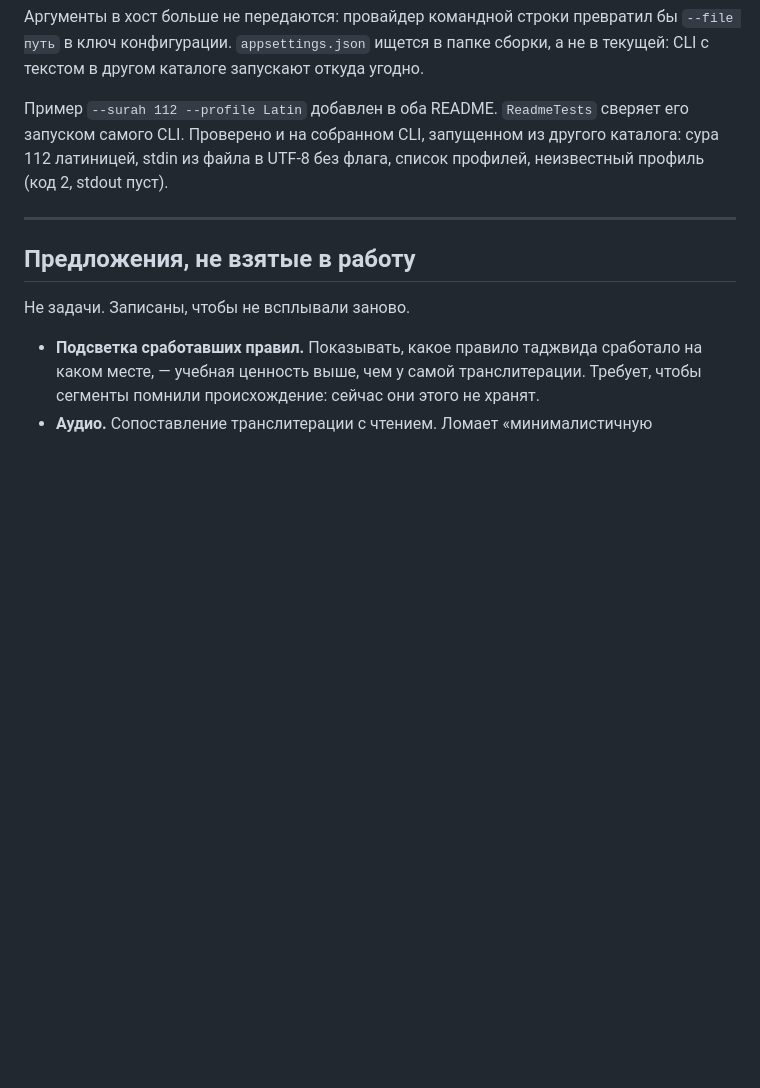
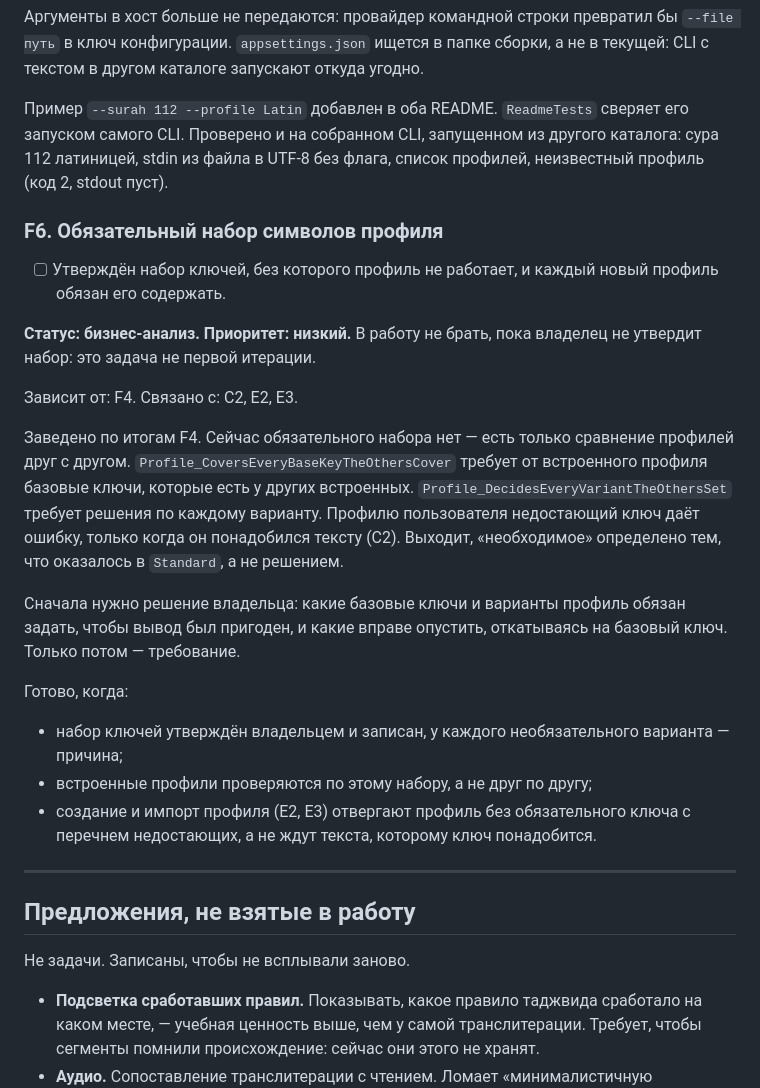
Before and after one commit to shoraLBRT/Transliterator, a Markdown page: docs/BACKLOG.md, the part around the change. Rendered like a GitHub page; blank space fills up the shorter version.

Commit message:
docs(backlog): add the required profile symbol set as a low-priority analysis item (F6)
The set of keys a profile must define is not decided yet; today profiles
are only compared with each other. The item waits for the owner's decision
and is not part of the first iteration.

Co-Authored-By: Claude Opus 5 <noreply@anthropic.com>

```diff
--- a/docs/BACKLOG.md
+++ b/docs/BACKLOG.md
@@ -1265,6 +1265,35 @@ U+0661. Поаятные случаи при этом не падают: в ни
 из другого каталога: сура 112 латиницей, stdin из файла в UTF-8 без флага,
 список профилей, неизвестный профиль (код 2, stdout пуст).
 
+### F6. Обязательный набор символов профиля
+
+- [ ] Утверждён набор ключей, без которого профиль не работает, и каждый новый
+      профиль обязан его содержать.
+
+**Статус: бизнес-анализ. Приоритет: низкий.** В работу не брать, пока владелец
+не утвердит набор: это задача не первой итерации.
+
+Зависит от: F4. Связано с: C2, E2, E3.
+
+Заведено по итогам F4. Сейчас обязательного набора нет — есть только сравнение
+профилей друг с другом. `Profile_CoversEveryBaseKeyTheOthersCover` требует
+от встроенного профиля базовые ключи, которые есть у других встроенных.
+`Profile_DecidesEveryVariantTheOthersSet` требует решения по каждому варианту.
+Профилю пользователя недостающий ключ даёт ошибку, только когда он понадобился
+тексту (C2). Выходит, «необходимое» определено тем, что оказалось в `Standard`,
+а не решением.
+
+Сначала нужно решение владельца: какие базовые ключи и варианты профиль обязан
+задать, чтобы вывод был пригоден, и какие вправе опустить, откатываясь
+на базовый ключ. Только потом — требование.
+
+Готово, когда:
+- набор ключей утверждён владельцем и записан, у каждого необязательного
+  варианта — причина;
+- встроенные профили проверяются по этому набору, а не друг по другу;
+- создание и импорт профиля (E2, E3) отвергают профиль без обязательного ключа
+  с перечнем недостающих, а не ждут текста, которому ключ понадобится.
+
 ---
 
 ## Предложения, не взятые в работу
```
